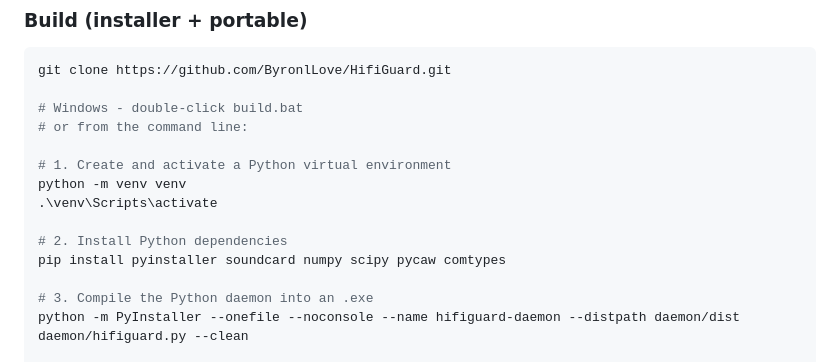
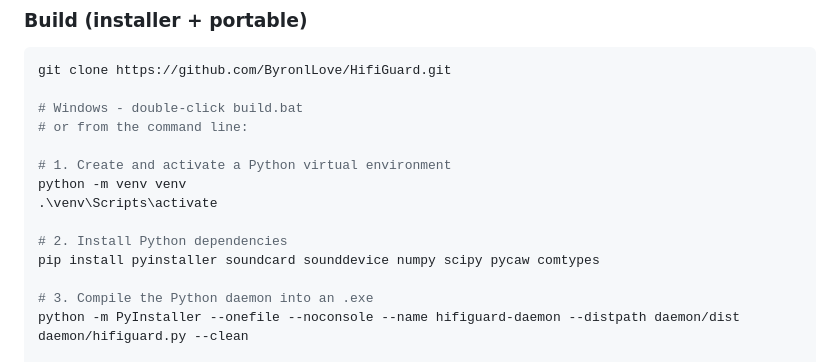
Before and after one commit to ByronlLove/HifiGuard, a Markdown page: README.md, the part around the change. Drawn GitHub-style.

Commit message:
Update soundcard dependency to sounddevice in README

```diff
--- a/README.md
+++ b/README.md
@@ -186,7 +186,7 @@ python -m venv venv
 .\venv\Scripts\activate
 
 # 2. Install Python dependencies
-pip install pyinstaller soundcard numpy scipy pycaw comtypes
+pip install pyinstaller soundcard sounddevice numpy scipy pycaw comtypes
 
 # 3. Compile the Python daemon into an .exe
 python -m PyInstaller --onefile --noconsole --name hifiguard-daemon --distpath daemon/dist daemon/hifiguard.py --clean
```
